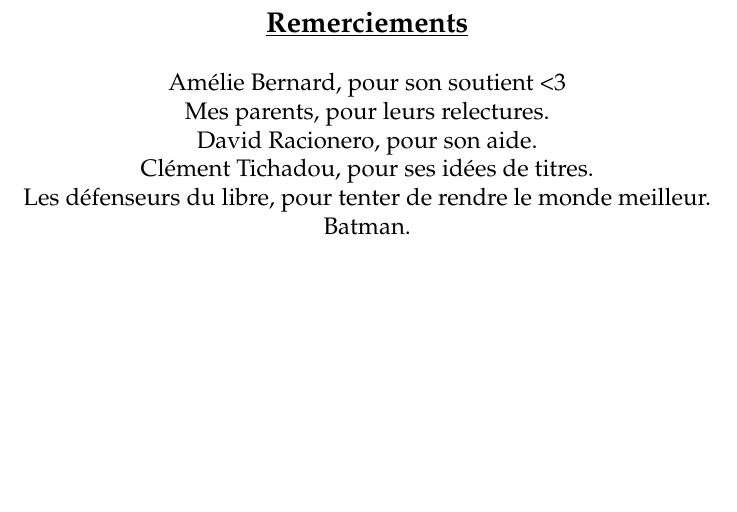
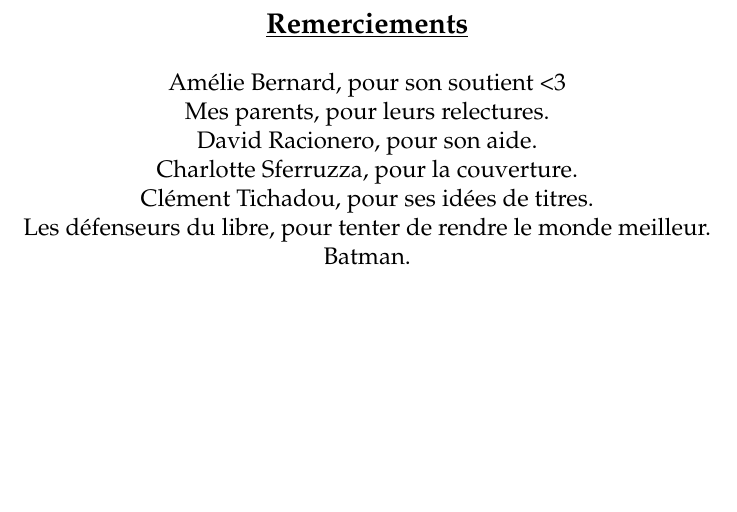
Before and after one commit to dsferruzza/copier-pour-mieux-creer, a LaTeX document (report.tex, which reads licence.tex): part of page 2 of 32, cut so that both start at the same text. Compiled offline with pdfLaTeX.

Commit message:
MAJ remerciements

```diff
--- a/licence.tex
+++ b/licence.tex
@@ -9,6 +9,7 @@
 	Amélie Bernard, pour son soutient <3\\
 	Mes parents, pour leurs relectures.\\
 	David Racionero, pour son aide.\\
+	Charlotte Sferruzza, pour la couverture.\\
 	Clément Tichadou, pour ses idées de titres.\\
 	Les défenseurs du libre, pour tenter de rendre le monde meilleur.\\
 	Batman.
```
